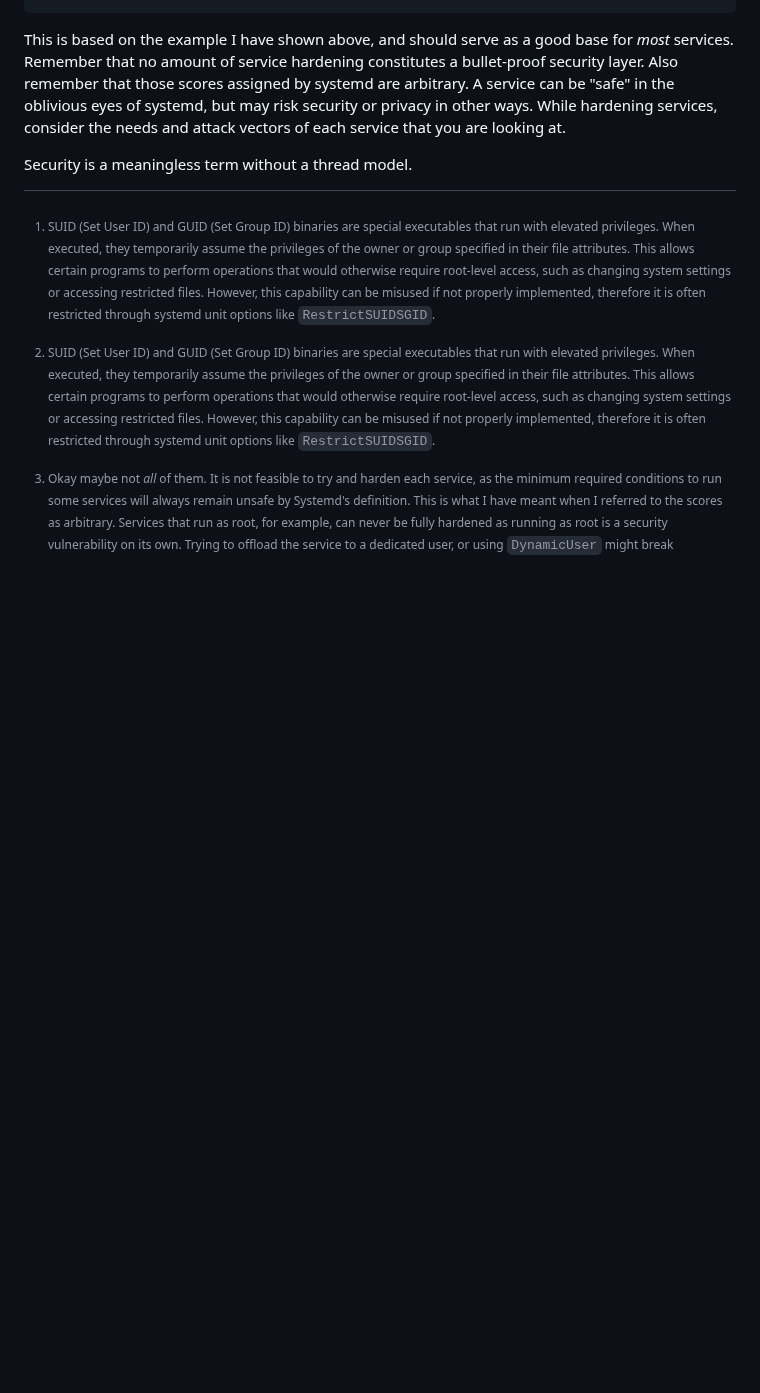
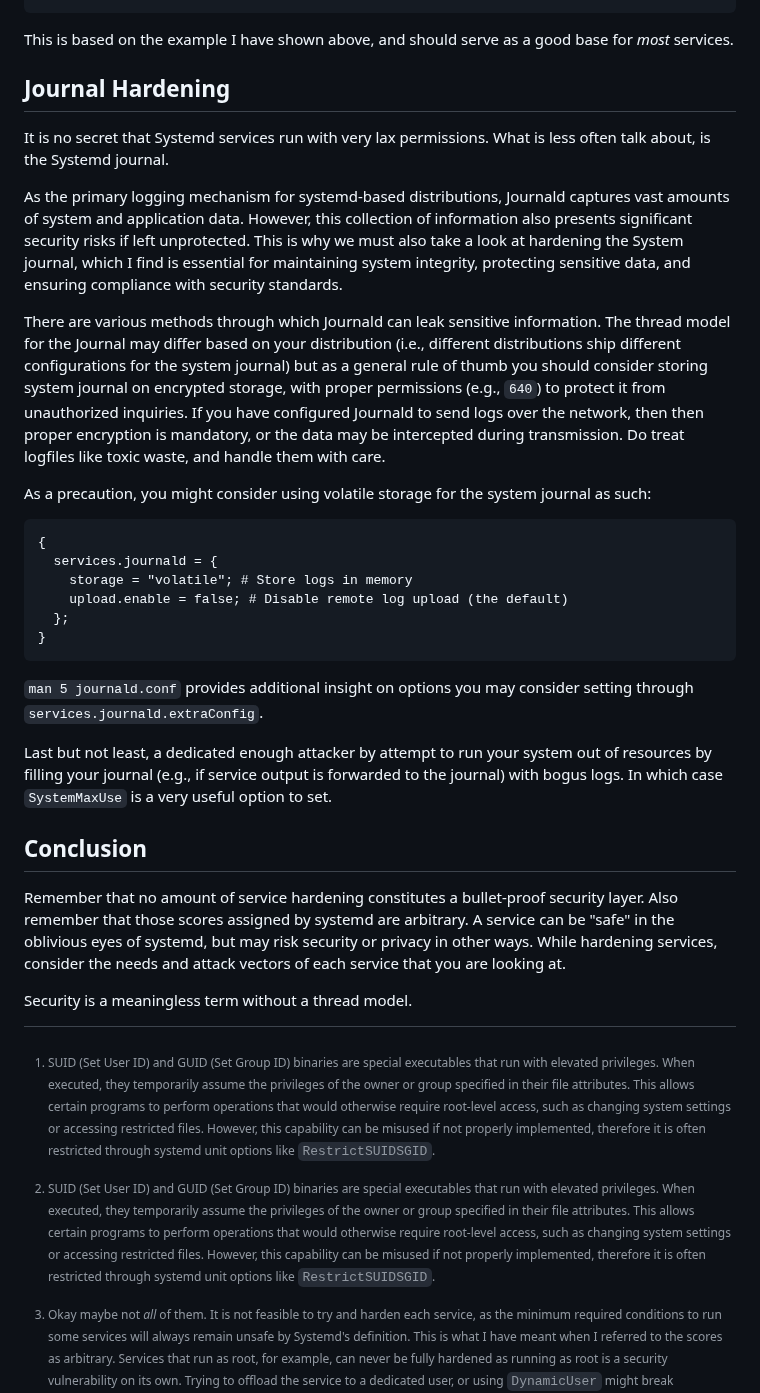
Before and after one commit to NotAShelf/blog.notashelf.dev, a Markdown page: notes/2025-xx-xx-insecurities-remedies-i.md, the part around one of its changes. GitHub-like rendering; blank space fills up the shorter version.

Commit message:
notes: add journal notes to systemd-hardening notes

````diff
--- a/notes/2025-xx-xx-insecurities-remedies-i.md
+++ b/notes/2025-xx-xx-insecurities-remedies-i.md
@@ -322,11 +339,57 @@ harden each individual service.
 ```
 
 This is based on the example I have shown above, and should serve as a good base
-for _most_ services. Remember that no amount of service hardening constitutes a
-bullet-proof security layer. Also remember that those scores assigned by systemd
-are arbitrary. A service can be "safe" in the oblivious eyes of systemd, but may
-risk security or privacy in other ways. While hardening services, consider the
-needs and attack vectors of each service that you are looking at.
+for _most_ services.
+
+## Journal Hardening
+
+It is no secret that Systemd services run with very lax permissions. What is
+less often talk about, is the Systemd journal.
+
+As the primary logging mechanism for systemd-based distributions, Journald
+captures vast amounts of system and application data. However, this collection
+of information also presents significant security risks if left unprotected.
+This is why we must also take a look at hardening the System journal, which I
+find is essential for maintaining system integrity, protecting sensitive data,
+and ensuring compliance with security standards.
+
+There are various methods through which Journald can leak sensitive information.
+The thread model for the Journal may differ based on your distribution (i.e.,
+different distributions ship different configurations for the system journal)
+but as a general rule of thumb you should consider storing system journal on
+encrypted storage, with proper permissions (e.g., `640`) to protect it from
+unauthorized inquiries. If you have configured Journald to send logs over the
+network, then then proper encryption is mandatory, or the data may be
+intercepted during transmission. Do treat logfiles like toxic waste, and handle
+them with care.
+
+As a precaution, you might consider using volatile storage for the system
+journal as such:
+
+```nix
+{
+  services.journald = {
+    storage = "volatile"; # Store logs in memory
+    upload.enable = false; # Disable remote log upload (the default)
+  };
+}
+```
+
+`man 5 journald.conf` provides additional insight on options you may consider
+setting through `services.journald.extraConfig`.
+
+Last but not least, a dedicated enough attacker by attempt to run your system
+out of resources by filling your journal (e.g., if service output is forwarded
+to the journal) with bogus logs. In which case `SystemMaxUse` is a very useful
+option to set.
+
+## Conclusion
+
+Remember that no amount of service hardening constitutes a bullet-proof security
+layer. Also remember that those scores assigned by systemd are arbitrary. A
+service can be "safe" in the oblivious eyes of systemd, but may risk security or
+privacy in other ways. While hardening services, consider the needs and attack
+vectors of each service that you are looking at.
 
 Security is a meaningless term without a thread model.
 
````
Also changed, not shown: other parts of notes/2025-xx-xx-insecurities-remedies-i.md (+23 -6 lines).
